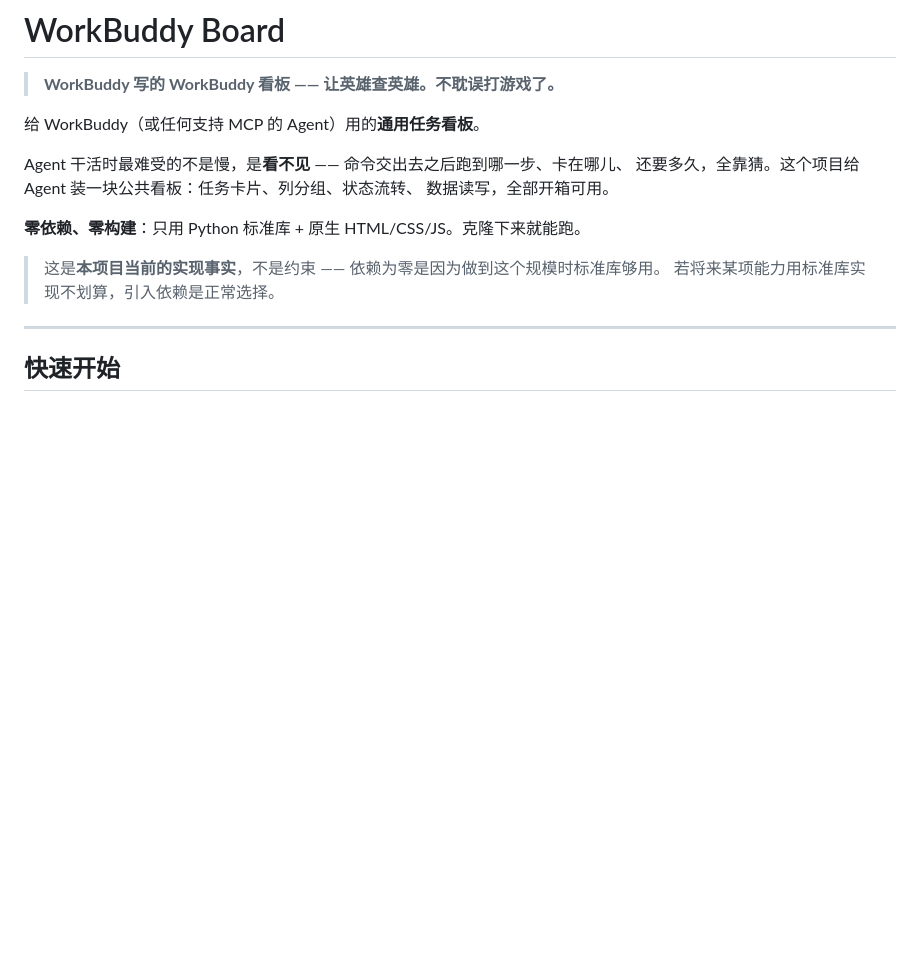
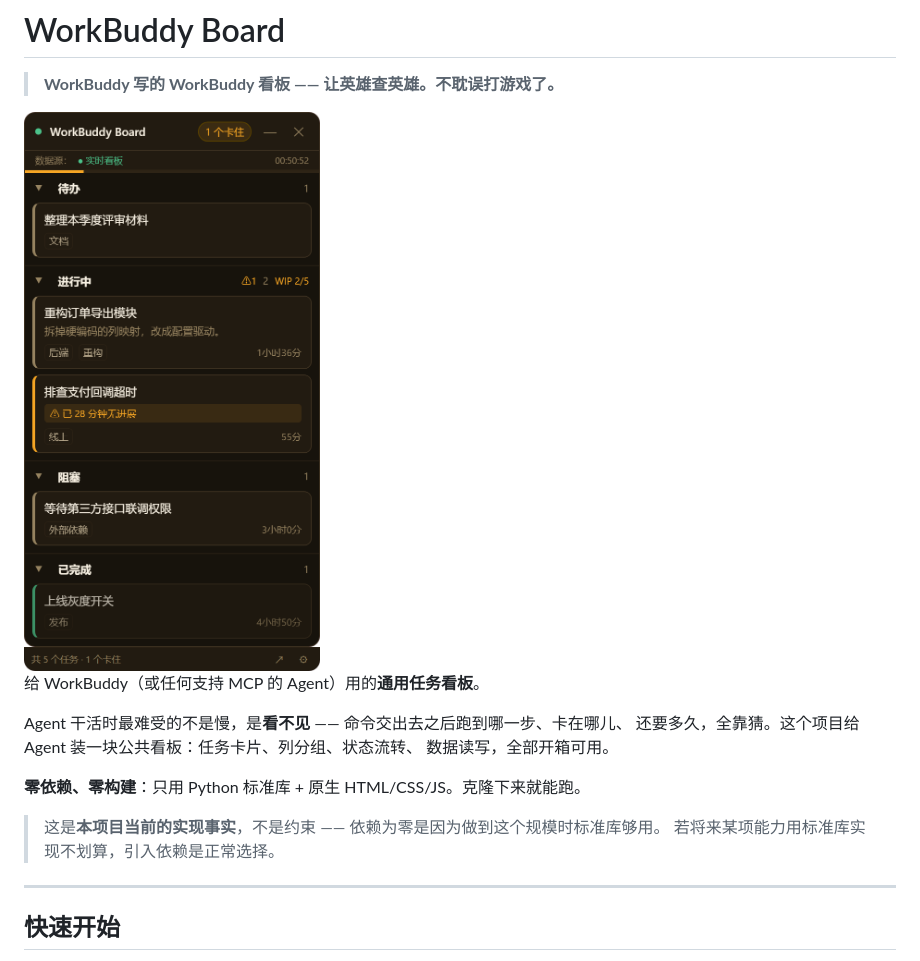
Before and after one commit to b52tot/workbuddy-board, a Markdown page: README.md, the part around the change. Drawn GitHub-style; pictures changed too: docs/widget.png (added); blank space fills up the shorter version.

Commit message:
README 补上界面截图
上一轮清理 docs/ 时把截图一起删了，导致一个「桌面挂件」项目的首页
没有任何图 —— 别人点进来只看到纯文字。

这张图直接把卖点一次展示完：四列任务、停滞自动标黄、WIP 计数、
底栏统计。用的是深色主题，在 GitHub 亮色与暗色模式下都清晰
（浅色主题的图在暗色模式下会糊成一片）。

数据是渲染用的示例任务，不是任何真实项目的内容。

```diff
--- a/README.md
+++ b/README.md
@@ -1,6 +1,8 @@
 # WorkBuddy Board
 
 > **WorkBuddy 写的 WorkBuddy 看板 —— 让英雄查英雄。不耽误打游戏了。**
+
+<img src="docs/widget.png" width="380" alt="挂件界面：四列任务常驻桌面，停滞的会标黄">
 
 给 WorkBuddy（或任何支持 MCP 的 Agent）用的**通用任务看板**。
 
```
